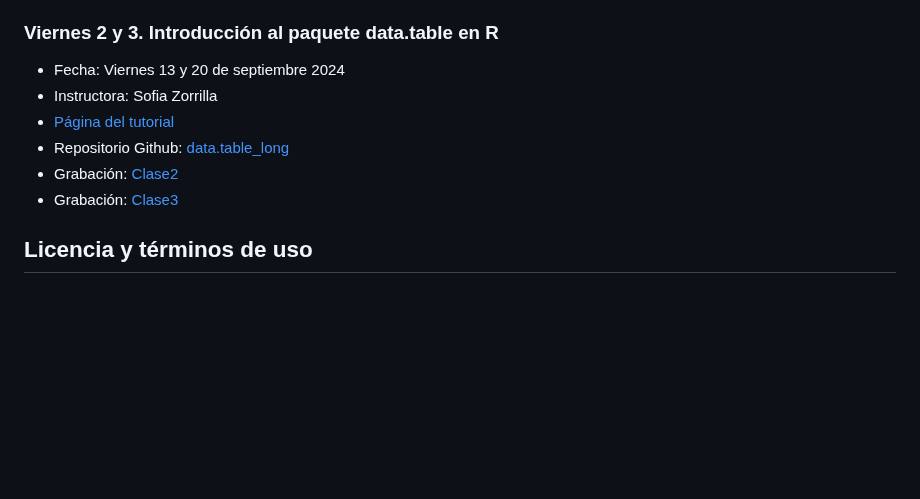
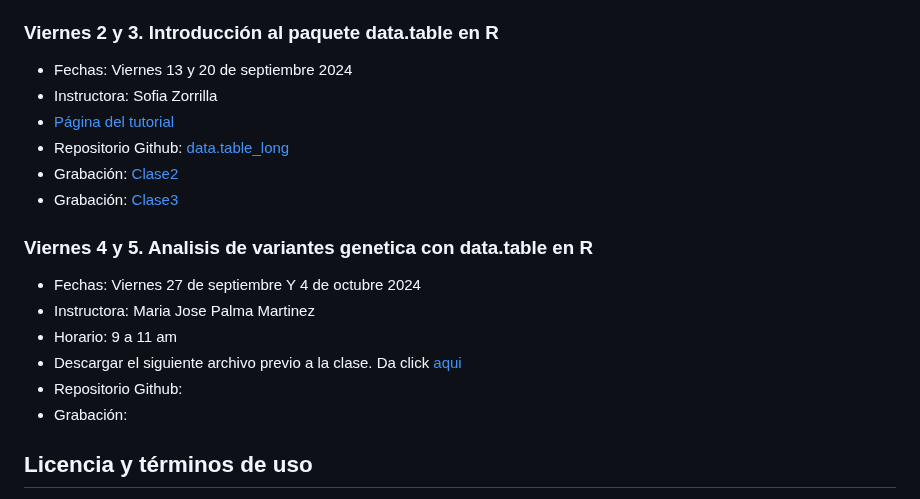
Before and after one commit to EveliaCoss/ViernesBioinfo2024_parte2, a Markdown page: README.md, the part around the change. Rendered like a GitHub page; blank space fills up the shorter version.

```diff
--- a/README.md
+++ b/README.md
@@ -98,12 +98,21 @@ Este calendario se base en el [Calendario de la UNAM](https://www.dgae-siae.unam
 - Grabación: [Clase1](https://drive.google.com/file/d/1HtuubU3XlypKqdaM4vYaeB3koB61MQ7R/view?usp=sharing)
 
 ### Viernes 2 y 3. Introducción al paquete data.table en R
-- Fecha: Viernes 13 y 20 de septiembre 2024
+- Fechas: Viernes 13 y 20 de septiembre 2024
 - Instructora: Sofia Zorrilla
 - [Página del tutorial](https://sofiazorrilla.github.io/data.table_long/)
 - Repositorio Github: [data.table_long](https://github.com/sofiazorrilla/data.table_long)
 - Grabación: [Clase2](https://drive.google.com/file/d/18AjTP08J9RwpdGlxnYlKu-m92oWArCUn/view?usp=sharing)
 - Grabación: [Clase3](https://drive.google.com/file/d/10EeeTUGIVwHXj1x8GffFKjmI4UXr0H-V/view?usp=sharing)
+
+### Viernes 4 y 5. Analisis de variantes genetica con data.table en R
+
+- Fechas: Viernes 27 de septiembre Y 4 de octubre 2024
+- Instructora: Maria Jose Palma Martinez
+- Horario: 9 a 11 am
+- Descargar el siguiente archivo previo a la clase. Da click [aqui](https://drive.google.com/file/d/16za7dS3DcMR_VKFJdszLU2kJUS9bB7Dr/view?usp=share_link)
+- Repositorio Github:
+- Grabación:
 
 ## Licencia y términos de uso
 
```
